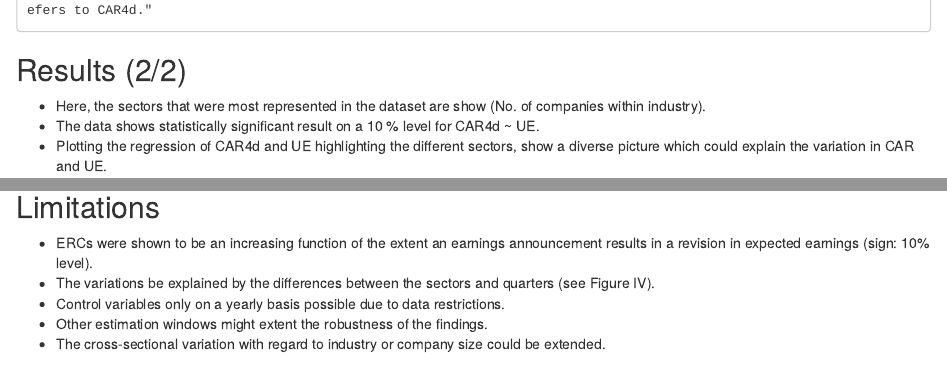
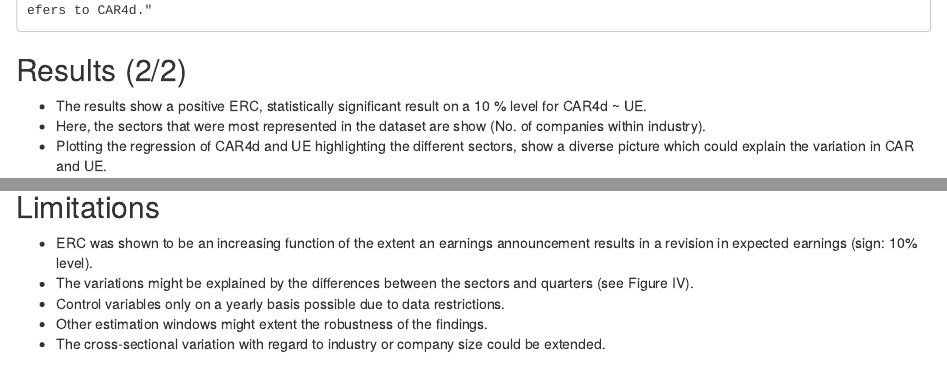
Before and after one commit to BiancaMinuth/TRR266-Assignm-3, an R Markdown document (Assignm3_.rmd): the page in a window 1100 px wide, from 2970 px down, and a second part further down, joined at a grey line. Rendered offline with R 4.5, knitr and Pandoc, with nearby package versions; some code elsewhere in the file could not run offline.

Commit message:
Update Assignm3_.rmd

````diff
--- a/Assignm3_.rmd
+++ b/Assignm3_.rmd
@@ -87,8 +87,8 @@ fig_2
 
 ## Results (2/2)
 
+- The results show a positive ERC, statistically significant result on a 10 % level for CAR4d ~ UE.
 - Here, the sectors that were most represented in the dataset are show (No. of companies within industry).
-- The data shows statistically significant result on a 10 % level for CAR4d ~ UE.
 - Plotting the regression of CAR4d and UE highlighting the different sectors, show a diverse picture which could explain the variation in CAR and UE.
 
 ```{r tab_reg, echo=FALSE}
@@ -116,8 +116,8 @@ fig_5  <- plot(smp_da$quarter, smp_da$CAR4d)
 
 ## Limitations
 
-- ERCs were shown to be an increasing function of the extent an earnings announcement results in a revision in expected earnings (sign: 10% level).
-- The variations be explained by the differences between the sectors and quarters (see Figure IV).
+- ERC was shown to be an increasing function of the extent an earnings announcement results in a revision in expected earnings (sign: 10% level).
+- The variations might be explained by the differences between the sectors and quarters (see Figure IV).
 - Control variables only on a yearly basis possible due to data restrictions.
 - Other estimation windows might extent the robustness of the findings.
 - The cross-sectional variation with regard to industry or company size could be extended.
````
